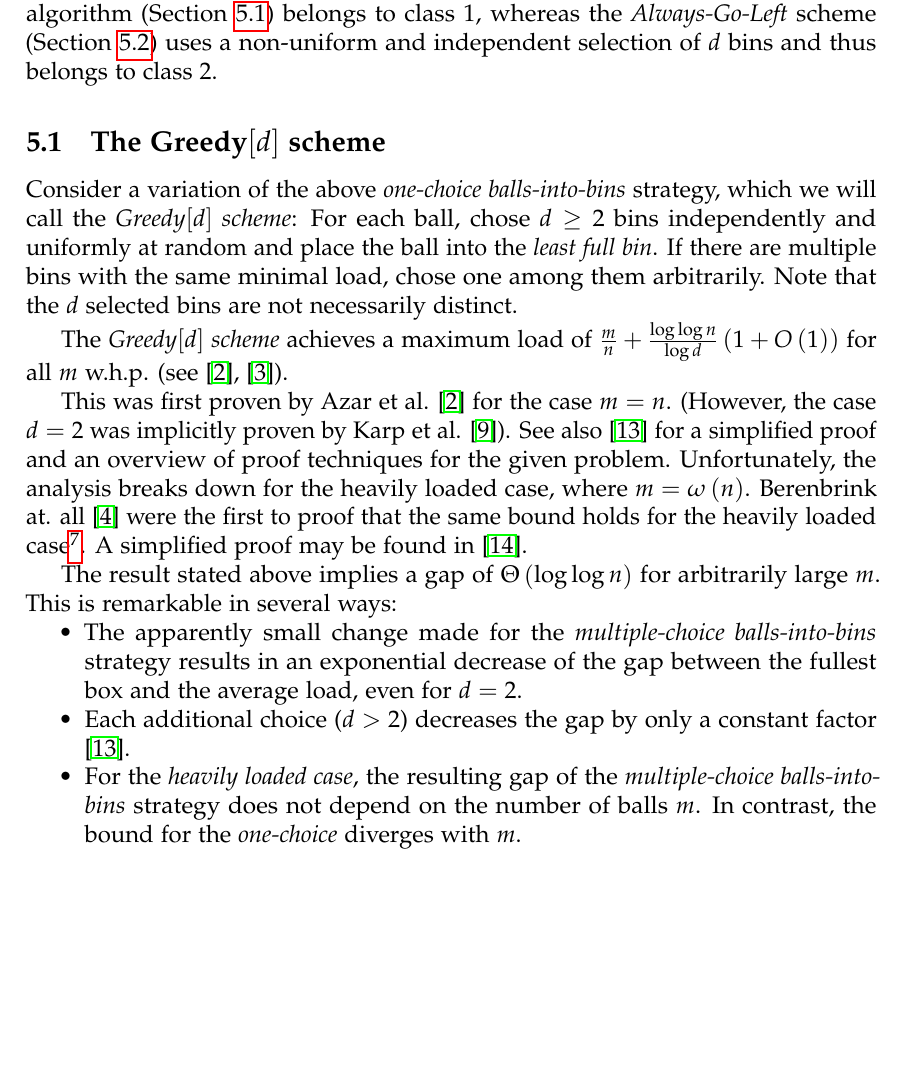
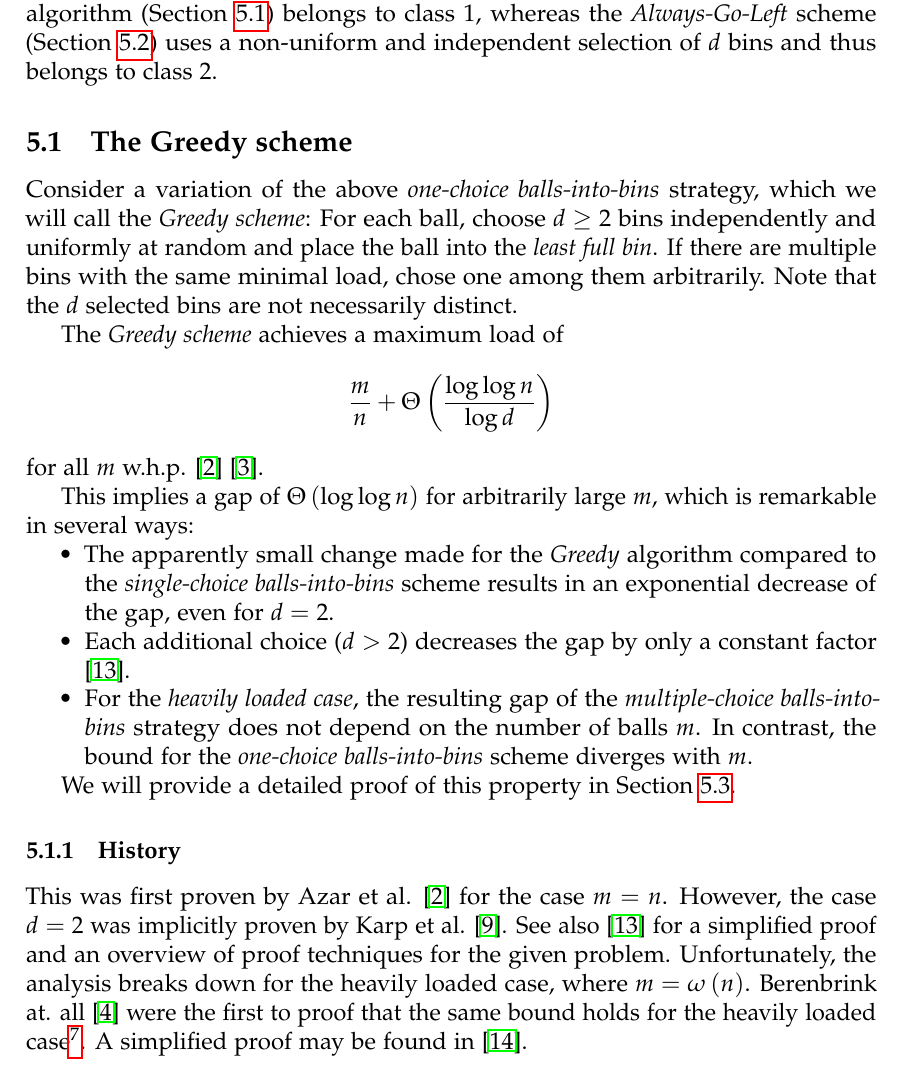
Before and after one commit to mortyma/Seminar2, a LaTeX paper (article/article.tex): part of page 6 of 8, cut so that both start at the same text, the shorter picture padded with empty space. Compiled offline with pdfLaTeX.

Commit message:
rework greedy

```diff
--- a/article/article.tex
+++ b/article/article.tex
@@ -137,26 +137,34 @@ Thus, let $B$ be the set of bins $\{1,2...n\}$, $\Omega = B^{d}$ be the sample s
 
 We will discuss two different multiple-choice placement strategies: The \emph{Greedy} algorithm (Section \ref{sec:greedy}) belongs to class 1, whereas the \emph{Always-Go-Left} scheme (Section \ref{sec:AlwaysGoLeft}) uses a non-uniform and independent selection of $d$ bins and thus belongs to class 2.
 
-\subsection{The Greedy$[d]$ scheme}
+\subsection{The Greedy scheme}
 \label{sec:greedy}
 
-Consider a variation of the above \emph{one-choice balls-into-bins} strategy, which we will call the \emph{Greedy$[d]$ scheme}: For each ball, chose $d \geq 2$ bins independently and uniformly at random and place the ball into the \emph{least full bin}. If there are multiple bins with the same minimal load, chose one among them arbitrarily. Note that the $d$ selected bins are not necessarily distinct.
+Consider a variation of the above \emph{one-choice balls-into-bins} strategy, which we will call the \emph{Greedy scheme}: For each ball, choose $d \geq 2$ bins independently and uniformly at random and place the ball into the \emph{least full bin}. If there are multiple bins with the same minimal load, chose one among them arbitrarily. Note that the $d$ selected bins are not necessarily distinct.
 
-The \emph{Greedy$[d]$ scheme} achieves a maximum load of $\frac{m}{n} + \frac{\log \log n}{\log d} \left( 1 + O\left(1\right)\right)$ for all $m$ w.h.p. (see \cite{ABKU99}, \cite{BCSV06}).
+The \emph{Greedy scheme} achieves a maximum load of
+\[
+\frac{m}{n} + \Theta\left(\frac{\log \log n}{\log d} \right)
+\]
+for all $m$ w.h.p. \cite{ABKU99} \cite{BCSV06}.
 
-
-This was first proven by Azar et al. \cite{ABKU99} for the case $m = n$. (However, the case $d = 2$ was implicitly proven by Karp et al. \cite{KLM92}). See also \cite{MRS01} for a simplified proof and an overview of proof techniques for the given problem.  Unfortunately, the analysis breaks down for the heavily loaded case, where $m = \omega\left(n\right)$. Berenbrink at. all \cite{BFZR08} were the first to proof that the same bound holds for the heavily loaded case\footnote{However, they say that an event $\mathcal E$ occurs with high probability if $\Pr\left[\mathcal E \right]  \geq 1- n^{-\alpha}$, for an arbitrarily chosen constant $\alpha \geq 1$.}. A simplified proof may be found in \cite{TW13}.
-
-The result stated above implies a gap of $\Theta\left(\log \log n \right)$ for arbitrarily large $m$. This is remarkable in several ways:
+This implies a gap of $\Theta\left(\log \log n \right)$ for arbitrarily large $m$, which is remarkable in several ways:
 \begin{compactitem}
-\item The apparently small change made for the \emph{multiple-choice balls-into-bins} strategy results in an exponential decrease of the gap between the fullest box and the average load, even for $d=2$.
+\item The apparently small change made for the \emph{Greedy} algorithm compared to the \emph{single-choice balls-into-bins} scheme results in an exponential decrease of the gap, even for $d=2$.
 \item Each additional choice ($d > 2$) decreases the gap by only a constant factor \cite{MRS01}.
-\item For the \emph{heavily loaded case}, the resulting gap of the \emph{multiple-choice balls-into-bins} strategy does not depend on the number of balls $m$. In contrast, the bound for the \emph{one-choice} diverges with $m$.
+\item For the \emph{heavily loaded case}, the resulting gap of the \emph{multiple-choice balls-into-bins} strategy does not depend on the number of balls $m$. In contrast, the bound for the \emph{one-choice balls-into-bins} scheme diverges with $m$.
 \begin{comment}
-\todo{this is not true, I think}
+\todo{the following is only true for class 1 algorithms}
 \item The given bounds are \emph{tight}, meaning that no other strategy that places each ball into one of $d$ randomly selected bins achieves a gap that is asymptotically lower.
 \end{comment}
 \end{compactitem}
+
+We will provide a detailed proof of this property in Section \ref{sec:analysis}.
+
+\subsubsection{History}
+\label{sec:historyOfGreedy}
+This was first proven by Azar et al. \cite{ABKU99} for the case $m = n$. However, the case $d = 2$ was implicitly proven by Karp et al. \cite{KLM92}. See also \cite{MRS01} for a simplified proof and an overview of proof techniques for the given problem.  Unfortunately, the analysis breaks down for the heavily loaded case, where $m = \omega\left(n\right)$. Berenbrink at. all \cite{BFZR08} were the first to proof that the same bound holds for the heavily loaded case\footnote{However, they say that an event $\mathcal E$ occurs with high probability if $\Pr\left[\mathcal E \right]  \geq 1- n^{-\alpha}$, for an arbitrarily chosen constant $\alpha \geq 1$.}. A simplified proof may be found in \cite{TW13}.
+
 
 \subsection{The Always-Go-Left scheme}
 \label{sec:AlwaysGoLeft}
```
